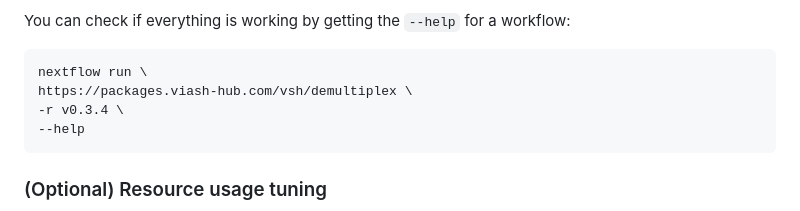
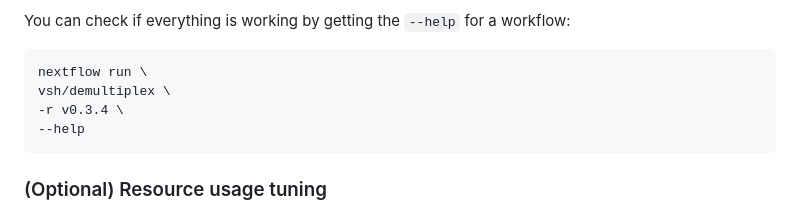
Before and after one commit to viash-hub/demultiplex, a Markdown page: README.md, the part around the change. GitHub-like rendering.

````diff
--- a/README.md
+++ b/README.md
@@ -52,7 +52,7 @@ Alternatively, a custom location for the SCM file can be specified using the `NX
 You can check if everything is working by getting the `--help` for a workflow:
 ```bash
 nextflow run \
-https://packages.viash-hub.com/vsh/demultiplex \
+vsh/demultiplex \
 -r v0.3.4 \
 --help
 ```
````
